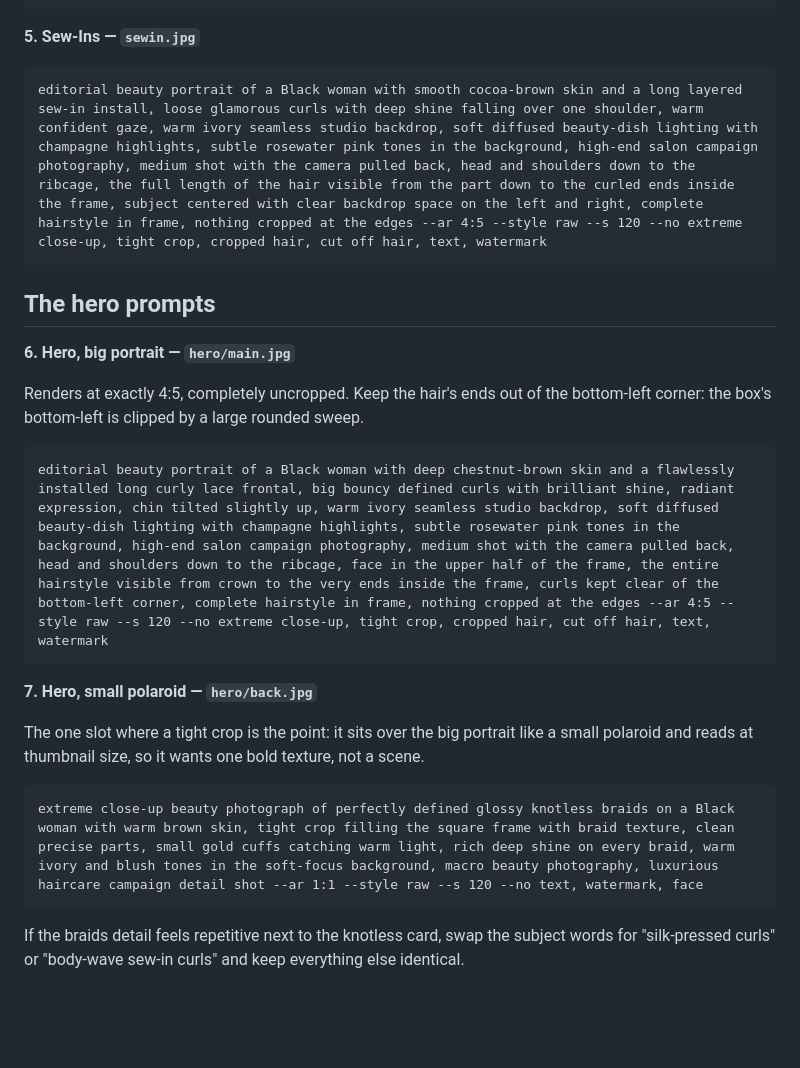
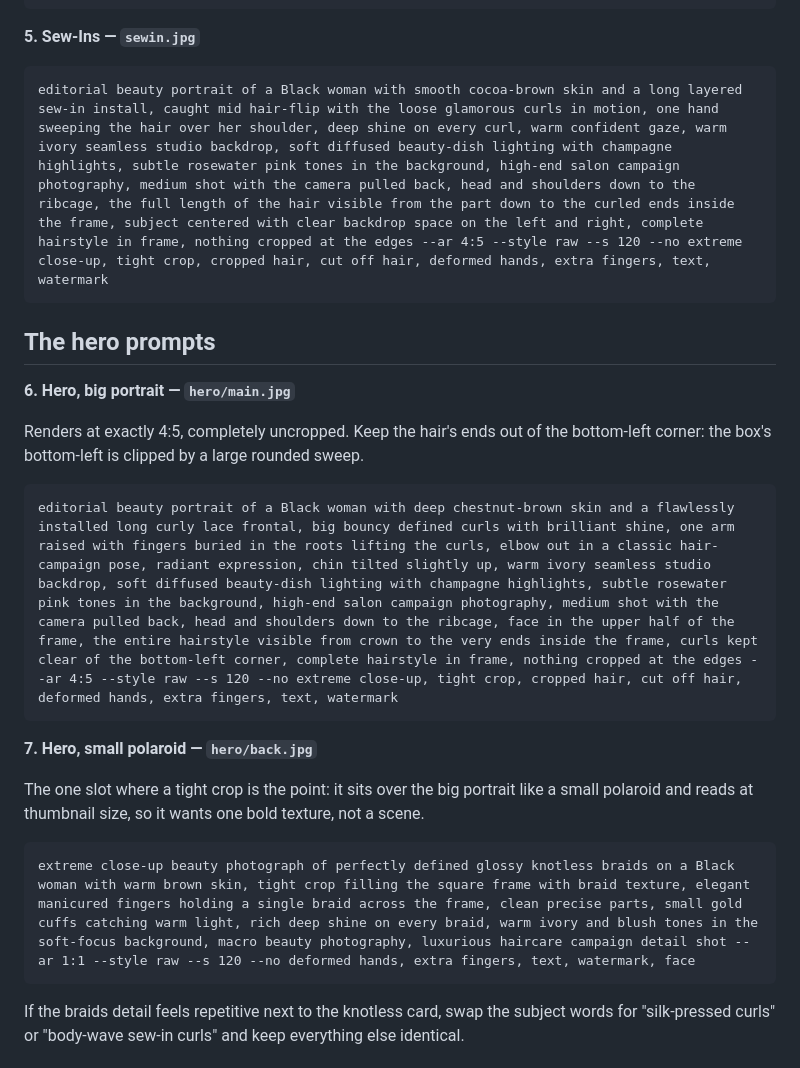
Before and after one commit to Sittingprettyrashae/sitting-pretty, a Markdown page: MIDJOURNEY-PROMPTS.md, the part around one of its changes. GitHub-like rendering; blank space fills up the shorter version.

````diff
--- a/MIDJOURNEY-PROMPTS.md
+++ b/MIDJOURNEY-PROMPTS.md
@@ -91,7 +99,7 @@ editorial beauty portrait of a Black woman with golden caramel skin and a sleek
 
 **5. Sew-Ins — `sewin.jpg`**
 ```
-editorial beauty portrait of a Black woman with smooth cocoa-brown skin and a long layered sew-in install, loose glamorous curls with deep shine falling over one shoulder, warm confident gaze, warm ivory seamless studio backdrop, soft diffused beauty-dish lighting with champagne highlights, subtle rosewater pink tones in the background, high-end salon campaign photography, medium shot with the camera pulled back, head and shoulders down to the ribcage, the full length of the hair visible from the part down to the curled ends inside the frame, subject centered with clear backdrop space on the left and right, complete hairstyle in frame, nothing cropped at the edges --ar 4:5 --style raw --s 120 --no extreme close-up, tight crop, cropped hair, cut off hair, text, watermark
+editorial beauty portrait of a Black woman with smooth cocoa-brown skin and a long layered sew-in install, caught mid hair-flip with the loose glamorous curls in motion, one hand sweeping the hair over her shoulder, deep shine on every curl, warm confident gaze, warm ivory seamless studio backdrop, soft diffused beauty-dish lighting with champagne highlights, subtle rosewater pink tones in the background, high-end salon campaign photography, medium shot with the camera pulled back, head and shoulders down to the ribcage, the full length of the hair visible from the part down to the curled ends inside the frame, subject centered with clear backdrop space on the left and right, complete hairstyle in frame, nothing cropped at the edges --ar 4:5 --style raw --s 120 --no extreme close-up, tight crop, cropped hair, cut off hair, deformed hands, extra fingers, text, watermark
 ```
 
 ## The hero prompts
@@ -102,7 +110,7 @@ Renders at exactly 4:5, completely uncropped. Keep the hair's ends out of the
 bottom-left corner: the box's bottom-left is clipped by a large rounded sweep.
 
 ```
-editorial beauty portrait of a Black woman with deep chestnut-brown skin and a flawlessly installed long curly lace frontal, big bouncy defined curls with brilliant shine, radiant expression, chin tilted slightly up, warm ivory seamless studio backdrop, soft diffused beauty-dish lighting with champagne highlights, subtle rosewater pink tones in the background, high-end salon campaign photography, medium shot with the camera pulled back, head and shoulders down to the ribcage, face in the upper half of the frame, the entire hairstyle visible from crown to the very ends inside the frame, curls kept clear of the bottom-left corner, complete hairstyle in frame, nothing cropped at the edges --ar 4:5 --style raw --s 120 --no extreme close-up, tight crop, cropped hair, cut off hair, text, watermark
+editorial beauty portrait of a Black woman with deep chestnut-brown skin and a flawlessly installed long curly lace frontal, big bouncy defined curls with brilliant shine, one arm raised with fingers buried in the roots lifting the curls, elbow out in a classic hair-campaign pose, radiant expression, chin tilted slightly up, warm ivory seamless studio backdrop, soft diffused beauty-dish lighting with champagne highlights, subtle rosewater pink tones in the background, high-end salon campaign photography, medium shot with the camera pulled back, head and shoulders down to the ribcage, face in the upper half of the frame, the entire hairstyle visible from crown to the very ends inside the frame, curls kept clear of the bottom-left corner, complete hairstyle in frame, nothing cropped at the edges --ar 4:5 --style raw --s 120 --no extreme close-up, tight crop, cropped hair, cut off hair, deformed hands, extra fingers, text, watermark
 ```
 
 **7. Hero, small polaroid — `hero/back.jpg`**
@@ -112,7 +120,7 @@ like a small polaroid and reads at thumbnail size, so it wants one bold
 texture, not a scene.
 
 ```
-extreme close-up beauty photograph of perfectly defined glossy knotless braids on a Black woman with warm brown skin, tight crop filling the square frame with braid texture, clean precise parts, small gold cuffs catching warm light, rich deep shine on every braid, warm ivory and blush tones in the soft-focus background, macro beauty photography, luxurious haircare campaign detail shot --ar 1:1 --style raw --s 120 --no text, watermark, face
+extreme close-up beauty photograph of perfectly defined glossy knotless braids on a Black woman with warm brown skin, tight crop filling the square frame with braid texture, elegant manicured fingers holding a single braid across the frame, clean precise parts, small gold cuffs catching warm light, rich deep shine on every braid, warm ivory and blush tones in the soft-focus background, macro beauty photography, luxurious haircare campaign detail shot --ar 1:1 --style raw --s 120 --no deformed hands, extra fingers, text, watermark, face
 ```
 
 If the braids detail feels repetitive next to the knotless card, swap the
````
Also changed, not shown: other parts of MIDJOURNEY-PROMPTS.md (+12 -4 lines).
